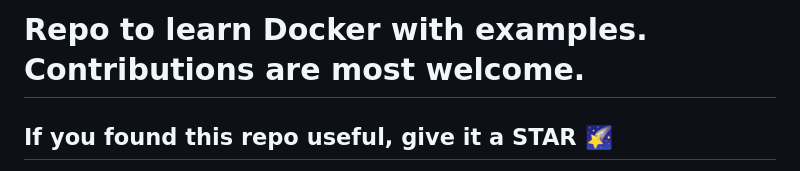
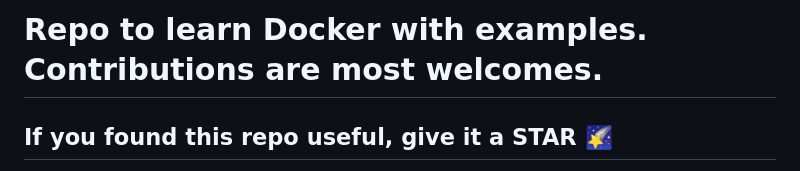
Before and after one commit to iam-veeramalla/Docker-Zero-to-Hero, a Markdown page: README.md, the part around the change. Rendered like a GitHub page.

Commit message:
my changes are done in readme file

```diff
--- a/README.md
+++ b/README.md
@@ -1,4 +1,4 @@
-# Repo to learn Docker with examples. Contributions are most welcome.
+# Repo to learn Docker with examples. Contributions are most welcomes.
 
 ## If you found this repo useful, give it a STAR 🌠
 
```
